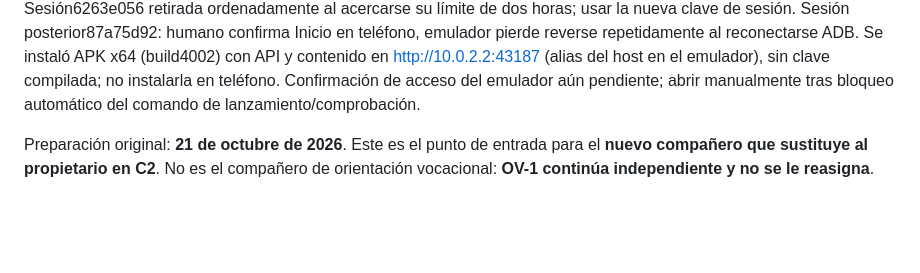
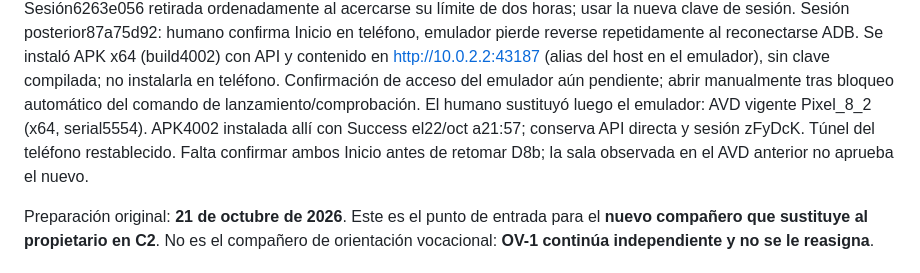
Before and after one commit to Pavel2020123/saber_plus, a Markdown page: docs/RELEVO_C5_C2.md, the part around the change. Drawn GitHub-style; blank space fills up the shorter version.

```diff
--- a/docs/RELEVO_C5_C2.md
+++ b/docs/RELEVO_C5_C2.md
@@ -30,6 +30,10 @@ reverse repetidamente al reconectarse ADB. Se instaló APK x64 (build4002) con A
 en http://10.0.2.2:43187 (alias del host en el emulador), sin clave compilada;
 no instalarla en teléfono. Confirmación de acceso del emulador aún pendiente;
 abrir manualmente tras bloqueo automático del comando de lanzamiento/comprobación.
+El humano sustituyó luego el emulador: AVD vigente Pixel_8_2 (x64, serial5554).
+APK4002 instalada allí con Success el22/oct a21:57; conserva API directa y
+sesión zFyDcK. Túnel del teléfono restablecido. Falta confirmar ambos Inicio
+antes de retomar D8b; la sala observada en el AVD anterior no aprueba el nuevo.
 
 Preparación original: **21 de octubre de 2026**. Este es el punto de entrada
 para el **nuevo compañero que sustituye al propietario en C2**. No es el compañero
```
Also changed, not shown: docs/C5C2D_VALIDACION_LOCAL.md (+23 -0 lines).
